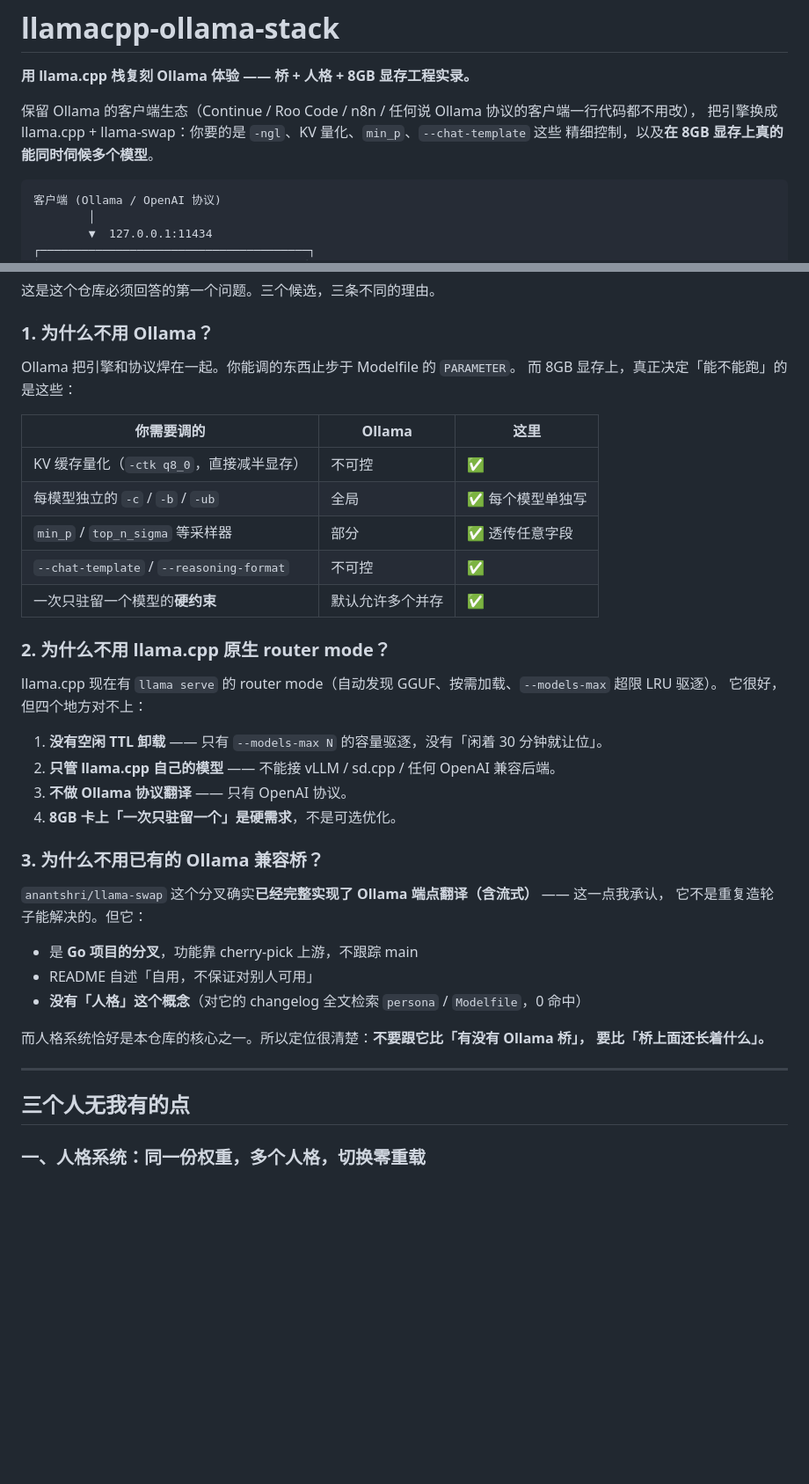
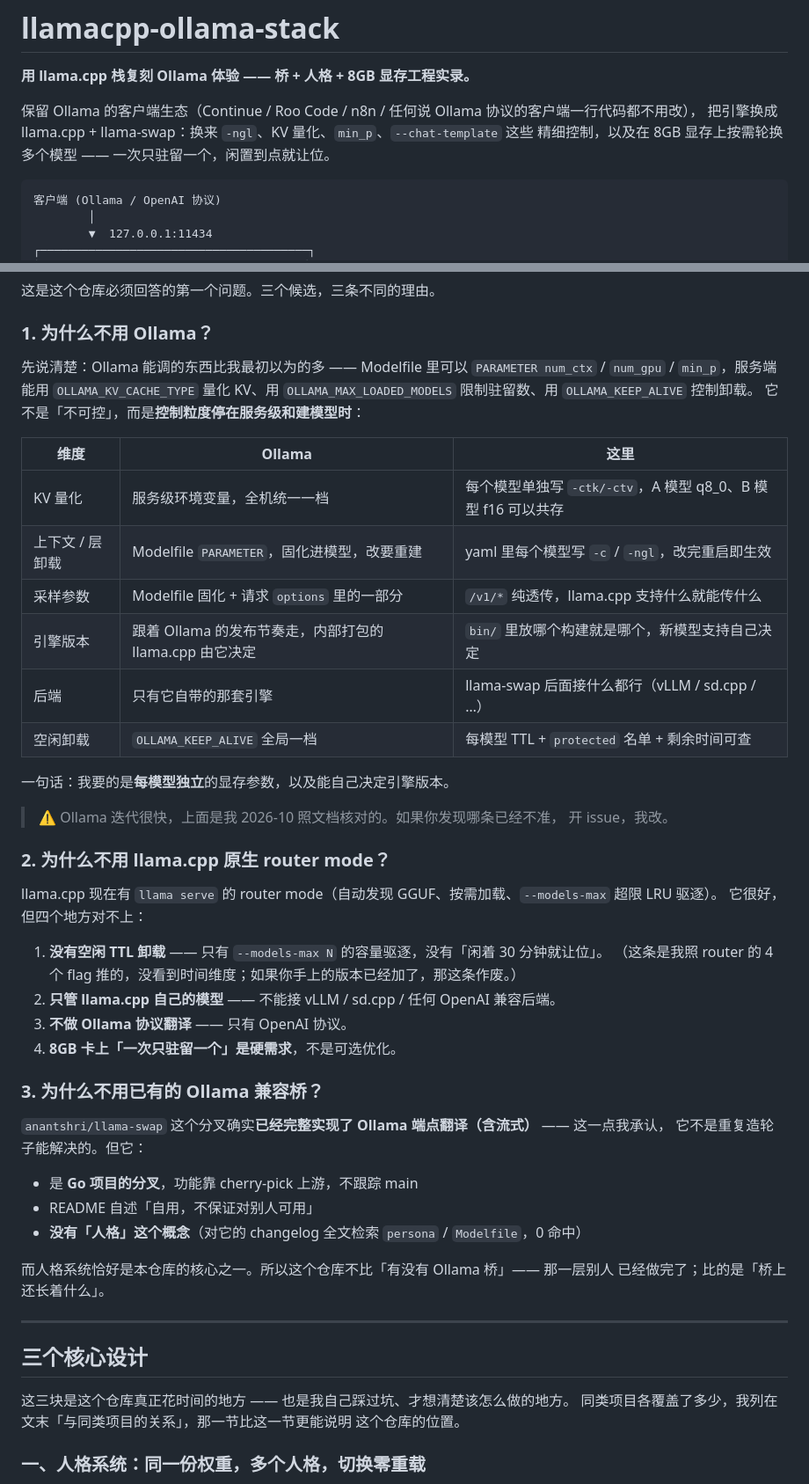
Before and after one commit to 35117/llamacpp-ollama-stack, a Markdown page: README.md, 2 parts joined by grey strips. Shown at 88% size. Drawn GitHub-style; blank space fills up the shorter version.

Commit message:
docs: 收掉「人无我有」式措辞，并修掉两条站不住的对比
1. 标题与措辞
   - 「三个人无我有的点」→「三个核心设计」
   - 「工具链（这部分别人真没有）」→「工具链」，并补一段承认与 --fit /
     llama-fit-params 有重叠、差别只在用途
   - 新增「与同类项目的关系」一节，逐个列重叠部分，并写明「上游哪天补上，
     这个仓库的意义就会变小」

2. 事实性修正（这两条公开后会被第一条 issue 打脸）
   - 原文说 Ollama「KV 量化不可控」「每模型 -c 全局」—— 实际 Ollama 支持
     Modelfile 的 PARAMETER num_ctx / num_gpu / min_p，也支持
     OLLAMA_KV_CACHE_TYPE / OLLAMA_MAX_LOADED_MODELS / OLLAMA_KEEP_ALIVE。
     改成「控制粒度停在服务级与建模型时」，并加时效声明
   - router mode「没有 TTL 卸载」标注为「按 4 个 flag 推断」，留了作废条件
   - 托盘是四态图标（绿/黄/灰/蓝），原文写三态

3. 开头的自相矛盾：说「同时伺候多个模型」，与下文「一次只驻留一个」冲突，
   改为「按需轮换多个模型」

````diff
--- a/README.md
+++ b/README.md
@@ -3,8 +3,8 @@
 **用 llama.cpp 栈复刻 Ollama 体验 —— 桥 + 人格 + 8GB 显存工程实录。**
 
 保留 Ollama 的客户端生态（Continue / Roo Code / n8n / 任何说 Ollama 协议的客户端一行代码都不用改），
-把引擎换成 llama.cpp + llama-swap：你要的是 `-ngl`、KV 量化、`min_p`、`--chat-template` 这些
-精细控制，以及**在 8GB 显存上真的能同时伺候多个模型**。
+把引擎换成 llama.cpp + llama-swap：换来 `-ngl`、KV 量化、`min_p`、`--chat-template` 这些
+精细控制，以及在 8GB 显存上按需轮换多个模型 —— 一次只驻留一个，闲置到点就让位。
 
 ```
 客户端 (Ollama / OpenAI 协议)
@@ -36,16 +36,24 @@
 
 ### 1. 为什么不用 Ollama？
 
-Ollama 把引擎和协议焊在一起。你能调的东西止步于 Modelfile 的 `PARAMETER`。
-而 8GB 显存上，真正决定「能不能跑」的是这些：
+先说清楚：Ollama 能调的东西比我最初以为的多 —— Modelfile 里可以 `PARAMETER num_ctx` /
+`num_gpu` / `min_p`，服务端能用 `OLLAMA_KV_CACHE_TYPE` 量化 KV、用
+`OLLAMA_MAX_LOADED_MODELS` 限制驻留数、用 `OLLAMA_KEEP_ALIVE` 控制卸载。
+它不是「不可控」，而是**控制粒度停在服务级和建模型时**：
 
-| 你需要调的 | Ollama | 这里 |
+| 维度 | Ollama | 这里 |
 |---|---|---|
-| KV 缓存量化（`-ctk q8_0`，直接减半显存） | 不可控 | ✅ |
-| 每模型独立的 `-c` / `-b` / `-ub` | 全局 | ✅ 每个模型单独写 |
-| `min_p` / `top_n_sigma` 等采样器 | 部分 | ✅ 透传任意字段 |
-| `--chat-template` / `--reasoning-format` | 不可控 | ✅ |
-| 一次只驻留一个模型的**硬约束** | 默认允许多个并存 | ✅ |
+| KV 量化 | 服务级环境变量，全机统一一档 | 每个模型单独写 `-ctk/-ctv`，A 模型 q8_0、B 模型 f16 可以共存 |
+| 上下文 / 层卸载 | Modelfile `PARAMETER`，固化进模型，改要重建 | yaml 里每个模型写 `-c` / `-ngl`，改完重启即生效 |
+| 采样参数 | Modelfile 固化 + 请求 `options` 里的一部分 | `/v1/*` 纯透传，llama.cpp 支持什么就能传什么 |
+| 引擎版本 | 跟着 Ollama 的发布节奏走，内部打包的 llama.cpp 由它决定 | `bin/` 里放哪个构建就是哪个，新模型支持自己决定 |
+| 后端 | 只有它自带的那套引擎 | llama-swap 后面接什么都行（vLLM / sd.cpp / …） |
+| 空闲卸载 | `OLLAMA_KEEP_ALIVE` 全局一档 | 每模型 TTL + `protected` 名单 + 剩余时间可查 |
+
+一句话：我要的是**每模型独立**的显存参数，以及能自己决定引擎版本。
+
+> ⚠️ Ollama 迭代很快，上面是我 2026-10 照文档核对的。如果你发现哪条已经不准，
+> 开 issue，我改。
 
 ### 2. 为什么不用 llama.cpp 原生 router mode？
 
@@ -53,6 +61,7 @@ llama.cpp 现在有 `llama serve` 的 router mode（自动发现 GGUF、按需
 它很好，但四个地方对不上：
 
 1. **没有空闲 TTL 卸载** —— 只有 `--models-max N` 的容量驱逐，没有「闲着 30 分钟就让位」。
+   （这条是我照 router 的 4 个 flag 推的，没看到时间维度；如果你手上的版本已经加了，那这条作废。）
 2. **只管 llama.cpp 自己的模型** —— 不能接 vLLM / sd.cpp / 任何 OpenAI 兼容后端。
 3. **不做 Ollama 协议翻译** —— 只有 OpenAI 协议。
 4. **8GB 卡上「一次只驻留一个」是硬需求**，不是可选优化。
@@ -66,12 +75,16 @@ llama.cpp 现在有 `llama serve` 的 router mode（自动发现 GGUF、按需
 - README 自述「自用，不保证对别人可用」
 - **没有「人格」这个概念**（对它的 changelog 全文检索 `persona` / `Modelfile`，0 命中）
 
-而人格系统恰好是本仓库的核心之一。所以定位很清楚：**不要跟它比「有没有 Ollama 桥」，
-要比「桥上面还长着什么」。**
+而人格系统恰好是本仓库的核心之一。所以这个仓库不比「有没有 Ollama 桥」—— 那一层别人
+已经做完了；比的是「桥上还长着什么」。
 
 ---
 
-## 三个人无我有的点
+## 三个核心设计
+
+这三块是这个仓库真正花时间的地方 —— 也是我自己踩过坑、才想清楚该怎么做的地方。
+同类项目各覆盖了多少，我列在文末「与同类项目的关系」，那一节比这一节更能说明
+这个仓库的位置。
 
 ### 一、人格系统：同一份权重，多个人格，切换零重载
 
````
Also changed, not shown: other parts of README.md (+26 -2 lines).
